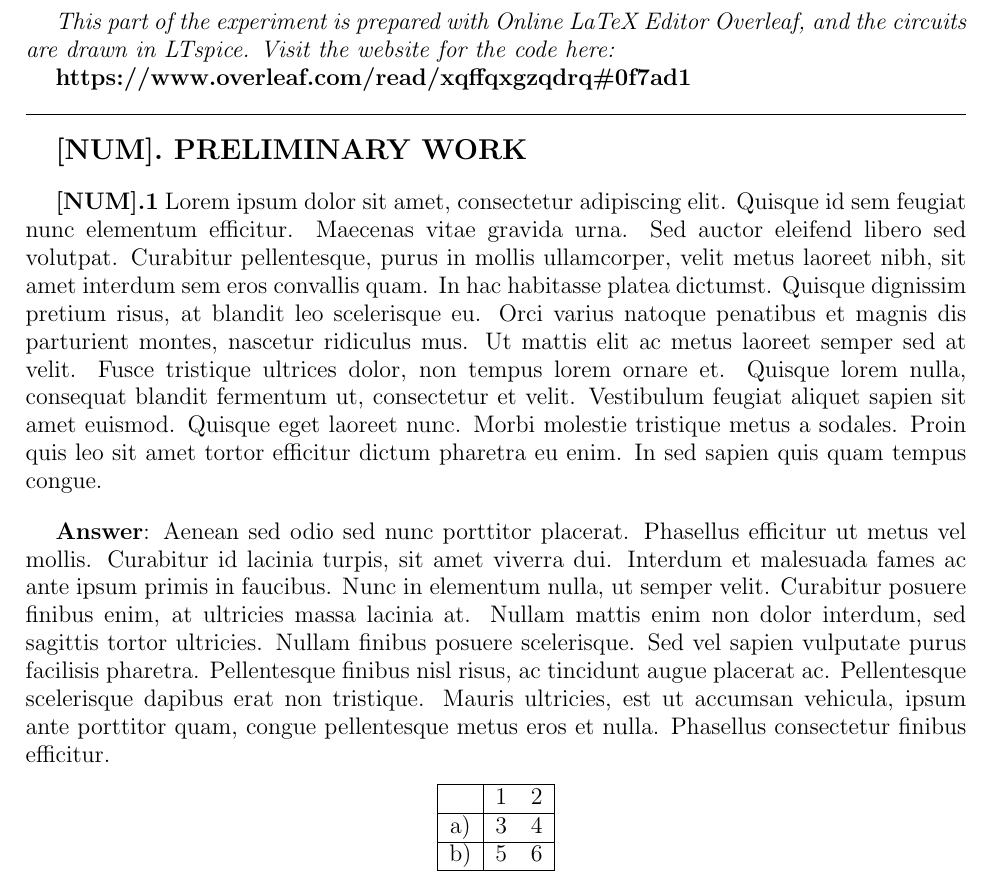
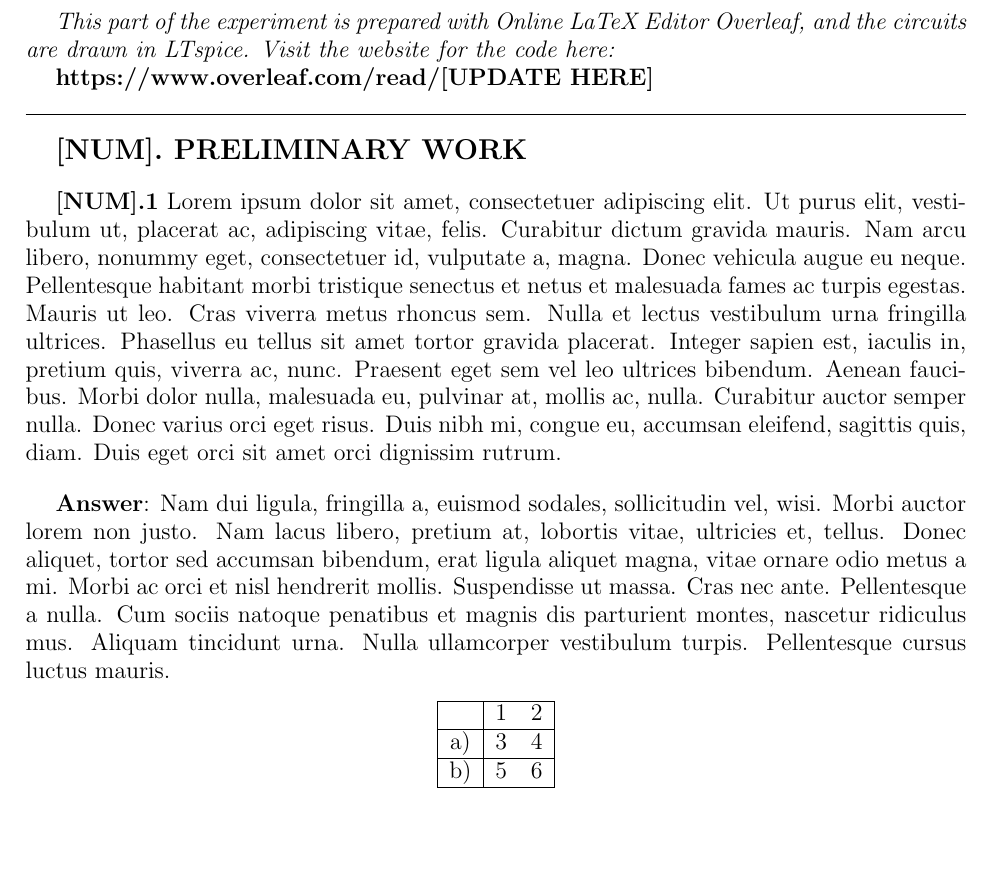
Before and after one commit to kfksbtry/uni, a LaTeX document (1/2/ELE112/template.tex): part of the page, cut so that both start at the same text. Compiled offline with pdfLaTeX.

Commit message:
Update template.tex

```diff
--- a/1/2/ELE112/template.tex
+++ b/1/2/ELE112/template.tex
@@ -18,6 +20,8 @@
 \usepackage{fancyhdr}
 \usepackage{booktabs}
 
+\usepackage{lipsum} %% Delete this line later.
+
 \pagestyle{fancy}
 \fancyhf{}
 
@@ -33,12 +37,12 @@
 
 \begin{document}
 
-\large
+\large %% Default font size
 
 %%------------------------------------%%
-{\textit{This part of the experiment is prepared with Online LaTeX Editor Overleaf, and the circuits are drawn in LTspice. Visit the website for the code here:}} %% Circuit drawing may not be required.
+{\textit{This part of the experiment is prepared with Online LaTeX Editor Overleaf, and the circuits are drawn in LTspice. Visit the website for the code here:}} %% May omit the circuit part or insert anything else in the preamble.
 
-{\textbf{https://www.overleaf.com/read/xqffqxgzqdrq\#0f7ad1}}
+{\textbf{https://www.overleaf.com/read/[UPDATE HERE]}} %% Update the link.
 \vspace{4mm}
 \hrule
 \vspace{4mm}
@@ -50,11 +54,11 @@
 
 
 %% Example question and its answer.
-{\textbf{[NUM].1} Lorem ipsum dolor sit amet, consectetur adipiscing elit. Quisque id sem feugiat nunc elementum efficitur. Maecenas vitae gravida urna. Sed auctor eleifend libero sed volutpat. Curabitur pellentesque, purus in mollis ullamcorper, velit metus laoreet nibh, sit amet interdum sem eros convallis quam. In hac habitasse platea dictumst. Quisque dignissim pretium risus, at blandit leo scelerisque eu. Orci varius natoque penatibus et magnis dis parturient montes, nascetur ridiculus mus. Ut mattis elit ac metus laoreet semper sed at velit. Fusce tristique ultrices dolor, non tempus lorem ornare et. Quisque lorem nulla, consequat blandit fermentum ut, consectetur et velit. Vestibulum feugiat aliquet sapien sit amet euismod. Quisque eget laoreet nunc. Morbi molestie tristique metus a sodales. Proin quis leo sit amet tortor efficitur dictum pharetra eu enim. In sed sapien quis quam tempus congue.} %% Edit the text.
+{\textbf{[NUM].1} \lipsum[1]} %% Edit the text.
 
 \vspace{4mm} %% Spacing
 
-{\textbf{Answer}: Aenean sed odio sed nunc porttitor placerat. Phasellus efficitur ut metus vel mollis. Curabitur id lacinia turpis, sit amet viverra dui. Interdum et malesuada fames ac ante ipsum primis in faucibus. Nunc in elementum nulla, ut semper velit. Curabitur posuere finibus enim, at ultricies massa lacinia at. Nullam mattis enim non dolor interdum, sed sagittis tortor ultricies. Nullam finibus posuere scelerisque. Sed vel sapien vulputate purus facilisis pharetra. Pellentesque finibus nisl risus, ac tincidunt augue placerat ac. Pellentesque scelerisque dapibus erat non tristique. Mauris ultricies, est ut accumsan vehicula, ipsum ante porttitor quam, congue pellentesque metus eros et nulla. Phasellus consectetur finibus efficitur.} %% Edit the text.
+{\textbf{Answer}: \lipsum[2]} %% Edit the text.
 
 
 
```
Also changed, not shown: 1/2/ELE112/template.tex (2 more changed lines).
